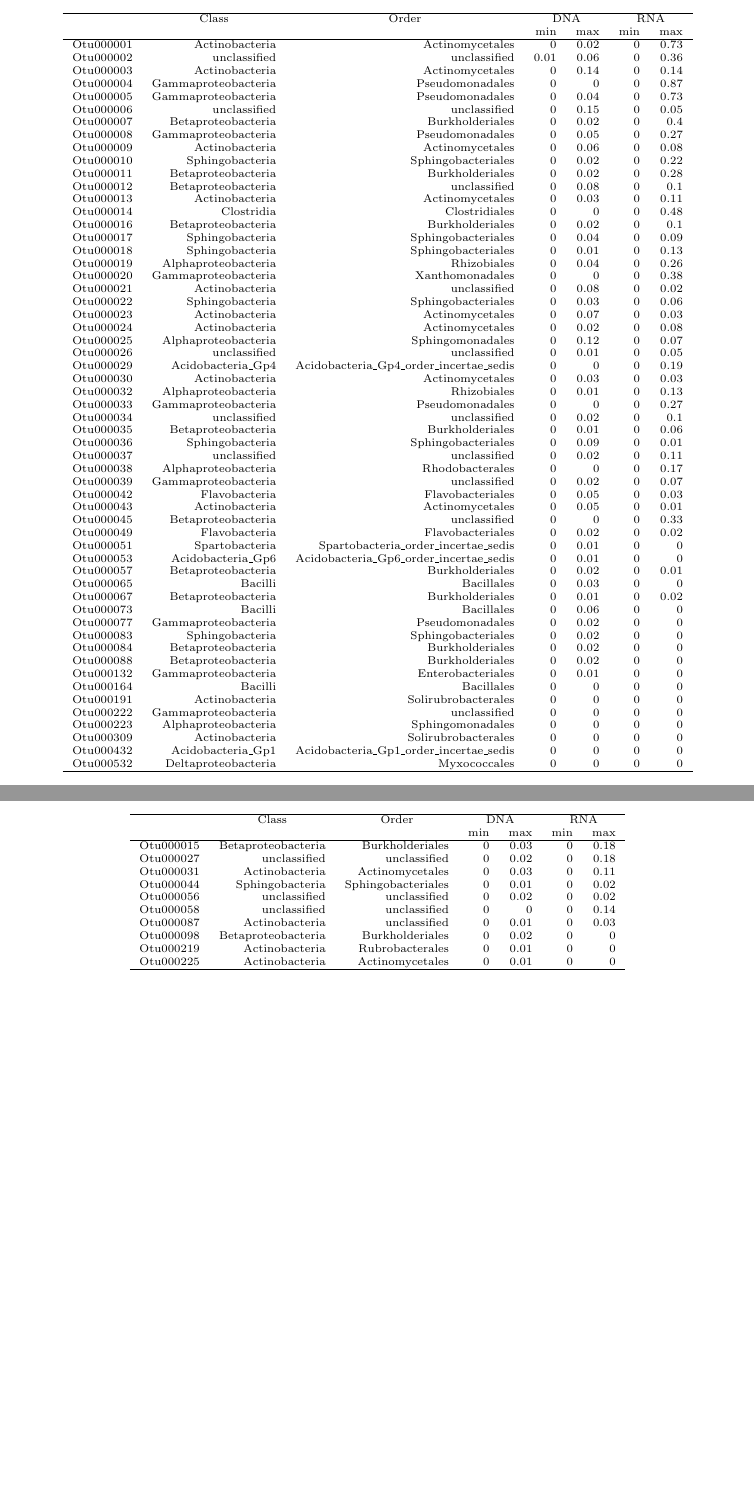
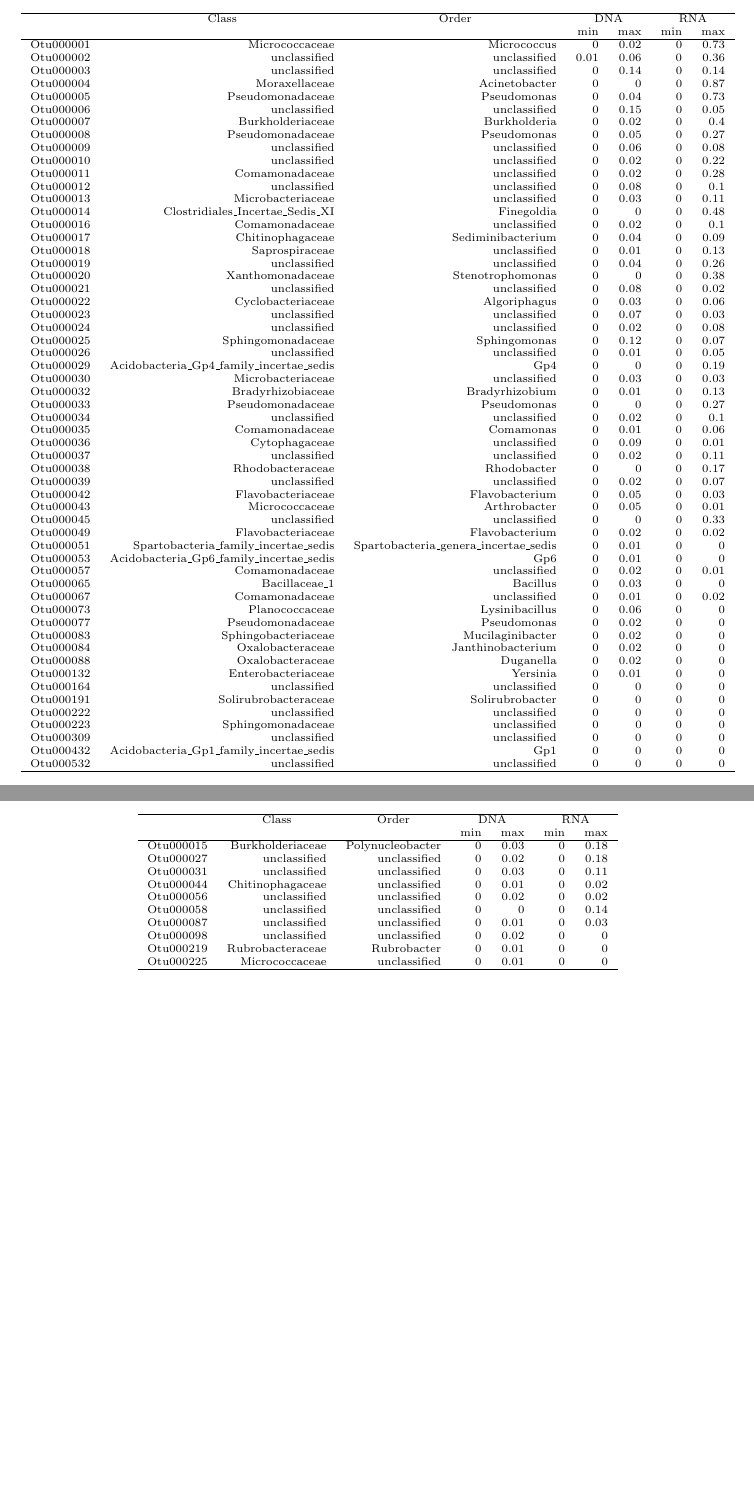
Before and after one commit to mmuscarella/ReservoirGradient, a LaTeX document (tables/Tables.tex, which reads tables/table1.tex, tables/table2.tex): two parts of pages 1 and 2 of 2, joined at a grey line, cut so that both start at the same text. Compiled offline with pdfLaTeX.

Commit message:
figures updated with current theme

```diff
--- a/tables/table1.tex
+++ b/tables/table1.tex
@@ -8,63 +8,63 @@
                       \multicolumn{2}{c}{DNA} & \multicolumn{2}{c}{RNA} \\
  & &  & min & max & min & max \\
  \hline
-Otu000001 & Actinobacteria & Actinomycetales & 0 & 0.02 & 0 & 0.73 \\
+Otu000001 & Micrococcaceae & Micrococcus & 0 & 0.02 & 0 & 0.73 \\
   Otu000002 & unclassified & unclassified & 0.01 & 0.06 & 0 & 0.36 \\
-  Otu000003 & Actinobacteria & Actinomycetales & 0 & 0.14 & 0 & 0.14 \\
-  Otu000004 & Gammaproteobacteria & Pseudomonadales & 0 & 0 & 0 & 0.87 \\
-  Otu000005 & Gammaproteobacteria & Pseudomonadales & 0 & 0.04 & 0 & 0.73 \\
+  Otu000003 & unclassified & unclassified & 0 & 0.14 & 0 & 0.14 \\
+  Otu000004 & Moraxellaceae & Acinetobacter & 0 & 0 & 0 & 0.87 \\
+  Otu000005 & Pseudomonadaceae & Pseudomonas & 0 & 0.04 & 0 & 0.73 \\
   Otu000006 & unclassified & unclassified & 0 & 0.15 & 0 & 0.05 \\
-  Otu000007 & Betaproteobacteria & Burkholderiales & 0 & 0.02 & 0 & 0.4 \\
-  Otu000008 & Gammaproteobacteria & Pseudomonadales & 0 & 0.05 & 0 & 0.27 \\
-  Otu000009 & Actinobacteria & Actinomycetales & 0 & 0.06 & 0 & 0.08 \\
-  Otu000010 & Sphingobacteria & Sphingobacteriales & 0 & 0.02 & 0 & 0.22 \\
-  Otu000011 & Betaproteobacteria & Burkholderiales & 0 & 0.02 & 0 & 0.28 \\
-  Otu000012 & Betaproteobacteria & unclassified & 0 & 0.08 & 0 & 0.1 \\
-  Otu000013 & Actinobacteria & Actinomycetales & 0 & 0.03 & 0 & 0.11 \\
-  Otu000014 & Clostridia & Clostridiales & 0 & 0 & 0 & 0.48 \\
-  Otu000016 & Betaproteobacteria & Burkholderiales & 0 & 0.02 & 0 & 0.1 \\
-  Otu000017 & Sphingobacteria & Sphingobacteriales & 0 & 0.04 & 0 & 0.09 \\
-  Otu000018 & Sphingobacteria & Sphingobacteriales & 0 & 0.01 & 0 & 0.13 \\
-  Otu000019 & Alphaproteobacteria & Rhizobiales & 0 & 0.04 & 0 & 0.26 \\
-  Otu000020 & Gammaproteobacteria & Xanthomonadales & 0 & 0 & 0 & 0.38 \\
-  Otu000021 & Actinobacteria & unclassified & 0 & 0.08 & 0 & 0.02 \\
-  Otu000022 & Sphingobacteria & Sphingobacteriales & 0 & 0.03 & 0 & 0.06 \\
-  Otu000023 & Actinobacteria & Actinomycetales & 0 & 0.07 & 0 & 0.03 \\
-  Otu000024 & Actinobacteria & Actinomycetales & 0 & 0.02 & 0 & 0.08 \\
-  Otu000025 & Alphaproteobacteria & Sphingomonadales & 0 & 0.12 & 0 & 0.07 \\
+  Otu000007 & Burkholderiaceae & Burkholderia & 0 & 0.02 & 0 & 0.4 \\
+  Otu000008 & Pseudomonadaceae & Pseudomonas & 0 & 0.05 & 0 & 0.27 \\
+  Otu000009 & unclassified & unclassified & 0 & 0.06 & 0 & 0.08 \\
+  Otu000010 & unclassified & unclassified & 0 & 0.02 & 0 & 0.22 \\
+  Otu000011 & Comamonadaceae & unclassified & 0 & 0.02 & 0 & 0.28 \\
+  Otu000012 & unclassified & unclassified & 0 & 0.08 & 0 & 0.1 \\
+  Otu000013 & Microbacteriaceae & unclassified & 0 & 0.03 & 0 & 0.11 \\
+  Otu000014 & Clostridiales\_Incertae\_Sedis\_XI & Finegoldia & 0 & 0 & 0 & 0.48 \\
+  Otu000016 & Comamonadaceae & unclassified & 0 & 0.02 & 0 & 0.1 \\
+  Otu000017 & Chitinophagaceae & Sediminibacterium & 0 & 0.04 & 0 & 0.09 \\
+  Otu000018 & Saprospiraceae & unclassified & 0 & 0.01 & 0 & 0.13 \\
+  Otu000019 & unclassified & unclassified & 0 & 0.04 & 0 & 0.26 \\
+  Otu000020 & Xanthomonadaceae & Stenotrophomonas & 0 & 0 & 0 & 0.38 \\
+  Otu000021 & unclassified & unclassified & 0 & 0.08 & 0 & 0.02 \\
+  Otu000022 & Cyclobacteriaceae & Algoriphagus & 0 & 0.03 & 0 & 0.06 \\
+  Otu000023 & unclassified & unclassified & 0 & 0.07 & 0 & 0.03 \\
+  Otu000024 & unclassified & unclassified & 0 & 0.02 & 0 & 0.08 \\
+  Otu000025 & Sphingomonadaceae & Sphingomonas & 0 & 0.12 & 0 & 0.07 \\
   Otu000026 & unclassified & unclassified & 0 & 0.01 & 0 & 0.05 \\
-  Otu000029 & Acidobacteria\_Gp4 & Acidobacteria\_Gp4\_order\_incertae\_sedis & 0 & 0 & 0 & 0.19 \\
-  Otu000030 & Actinobacteria & Actinomycetales & 0 & 0.03 & 0 & 0.03 \\
-  Otu000032 & Alphaproteobacteria & Rhizobiales & 0 & 0.01 & 0 & 0.13 \\
-  Otu000033 & Gammaproteobacteria & Pseudomonadales & 0 & 0 & 0 & 0.27 \\
+  Otu000029 & Acidobacteria\_Gp4\_family\_incertae\_sedis & Gp4 & 0 & 0 & 0 & 0.19 \\
+  Otu000030 & Microbacteriaceae & unclassified & 0 & 0.03 & 0 & 0.03 \\
+  Otu000032 & Bradyrhizobiaceae & Bradyrhizobium & 0 & 0.01 & 0 & 0.13 \\
+  Otu000033 & Pseudomonadaceae & Pseudomonas & 0 & 0 & 0 & 0.27 \\
   Otu000034 & unclassified & unclassified & 0 & 0.02 & 0 & 0.1 \\
-  Otu000035 & Betaproteobacteria & Burkholderiales & 0 & 0.01 & 0 & 0.06 \\
-  Otu000036 & Sphingobacteria & Sphingobacteriales & 0 & 0.09 & 0 & 0.01 \\
+  Otu000035 & Comamonadaceae & Comamonas & 0 & 0.01 & 0 & 0.06 \\
+  Otu000036 & Cytophagaceae & unclassified & 0 & 0.09 & 0 & 0.01 \\
   Otu000037 & unclassified & unclassified & 0 & 0.02 & 0 & 0.11 \\
-  Otu000038 & Alphaproteobacteria & Rhodobacterales & 0 & 0 & 0 & 0.17 \\
-  Otu000039 & Gammaproteobacteria & unclassified & 0 & 0.02 & 0 & 0.07 \\
-  Otu000042 & Flavobacteria & Flavobacteriales & 0 & 0.05 & 0 & 0.03 \\
-  Otu000043 & Actinobacteria & Actinomycetales & 0 & 0.05 & 0 & 0.01 \\
-  Otu000045 & Betaproteobacteria & unclassified & 0 & 0 & 0 & 0.33 \\
-  Otu000049 & Flavobacteria & Flavobacteriales & 0 & 0.02 & 0 & 0.02 \\
-  Otu000051 & Spartobacteria & Spartobacteria\_order\_incertae\_sedis & 0 & 0.01 & 0 & 0 \\
-  Otu000053 & Acidobacteria\_Gp6 & Acidobacteria\_Gp6\_order\_incertae\_sedis & 0 & 0.01 & 0 & 0 \\
-  Otu000057 & Betaproteobacteria & Burkholderiales & 0 & 0.02 & 0 & 0.01 \\
-  Otu000065 & Bacilli & Bacillales & 0 & 0.03 & 0 & 0 \\
-  Otu000067 & Betaproteobacteria & Burkholderiales & 0 & 0.01 & 0 & 0.02 \\
-  Otu000073 & Bacilli & Bacillales & 0 & 0.06 & 0 & 0 \\
-  Otu000077 & Gammaproteobacteria & Pseudomonadales & 0 & 0.02 & 0 & 0 \\
-  Otu000083 & Sphingobacteria & Sphingobacteriales & 0 & 0.02 & 0 & 0 \\
-  Otu000084 & Betaproteobacteria & Burkholderiales & 0 & 0.02 & 0 & 0 \\
-  Otu000088 & Betaproteobacteria & Burkholderiales & 0 & 0.02 & 0 & 0 \\
-  Otu000132 & Gammaproteobacteria & Enterobacteriales & 0 & 0.01 & 0 & 0 \\
-  Otu000164 & Bacilli & Bacillales & 0 & 0 & 0 & 0 \\
-  Otu000191 & Actinobacteria & Solirubrobacterales & 0 & 0 & 0 & 0 \\
-  Otu000222 & Gammaproteobacteria & unclassified & 0 & 0 & 0 & 0 \\
-  Otu000223 & Alphaproteobacteria & Sphingomonadales & 0 & 0 & 0 & 0 \\
-  Otu000309 & Actinobacteria & Solirubrobacterales & 0 & 0 & 0 & 0 \\
-  Otu000432 & Acidobacteria\_Gp1 & Acidobacteria\_Gp1\_order\_incertae\_sedis & 0 & 0 & 0 & 0 \\
-  Otu000532 & Deltaproteobacteria & Myxococcales & 0 & 0 & 0 & 0 \\
+  Otu000038 & Rhodobacteraceae & Rhodobacter & 0 & 0 & 0 & 0.17 \\
+  Otu000039 & unclassified & unclassified & 0 & 0.02 & 0 & 0.07 \\
+  Otu000042 & Flavobacteriaceae & Flavobacterium & 0 & 0.05 & 0 & 0.03 \\
+  Otu000043 & Micrococcaceae & Arthrobacter & 0 & 0.05 & 0 & 0.01 \\
+  Otu000045 & unclassified & unclassified & 0 & 0 & 0 & 0.33 \\
+  Otu000049 & Flavobacteriaceae & Flavobacterium & 0 & 0.02 & 0 & 0.02 \\
+  Otu000051 & Spartobacteria\_family\_incertae\_sedis & Spartobacteria\_genera\_incertae\_sedis & 0 & 0.01 & 0 & 0 \\
+  Otu000053 & Acidobacteria\_Gp6\_family\_incertae\_sedis & Gp6 & 0 & 0.01 & 0 & 0 \\
+  Otu000057 & Comamonadaceae & unclassified & 0 & 0.02 & 0 & 0.01 \\
+  Otu000065 & Bacillaceae\_1 & Bacillus & 0 & 0.03 & 0 & 0 \\
+  Otu000067 & Comamonadaceae & unclassified & 0 & 0.01 & 0 & 0.02 \\
+  Otu000073 & Planococcaceae & Lysinibacillus & 0 & 0.06 & 0 & 0 \\
+  Otu000077 & Pseudomonadaceae & Pseudomonas & 0 & 0.02 & 0 & 0 \\
+  Otu000083 & Sphingobacteriaceae & Mucilaginibacter & 0 & 0.02 & 0 & 0 \\
+  Otu000084 & Oxalobacteraceae & Janthinobacterium & 0 & 0.02 & 0 & 0 \\
+  Otu000088 & Oxalobacteraceae & Duganella & 0 & 0.02 & 0 & 0 \\
+  Otu000132 & Enterobacteriaceae & Yersinia & 0 & 0.01 & 0 & 0 \\
+  Otu000164 & unclassified & unclassified & 0 & 0 & 0 & 0 \\
+  Otu000191 & Solirubrobacteraceae & Solirubrobacter & 0 & 0 & 0 & 0 \\
+  Otu000222 & unclassified & unclassified & 0 & 0 & 0 & 0 \\
+  Otu000223 & Sphingomonadaceae & unclassified & 0 & 0 & 0 & 0 \\
+  Otu000309 & unclassified & unclassified & 0 & 0 & 0 & 0 \\
+  Otu000432 & Acidobacteria\_Gp1\_family\_incertae\_sedis & Gp1 & 0 & 0 & 0 & 0 \\
+  Otu000532 & unclassified & unclassified & 0 & 0 & 0 & 0 \\
    \hline
 \end{tabular}
 \end{table}
--- a/tables/table2.tex
+++ b/tables/table2.tex
@@ -8,16 +8,16 @@
                       \multicolumn{2}{c}{DNA} & \multicolumn{2}{c}{RNA} \\
  & &  & min & max & min & max \\
  \hline
-Otu000015 & Betaproteobacteria & Burkholderiales & 0 & 0.03 & 0 & 0.18 \\
+Otu000015 & Burkholderiaceae & Polynucleobacter & 0 & 0.03 & 0 & 0.18 \\
   Otu000027 & unclassified & unclassified & 0 & 0.02 & 0 & 0.18 \\
-  Otu000031 & Actinobacteria & Actinomycetales & 0 & 0.03 & 0 & 0.11 \\
-  Otu000044 & Sphingobacteria & Sphingobacteriales & 0 & 0.01 & 0 & 0.02 \\
+  Otu000031 & unclassified & unclassified & 0 & 0.03 & 0 & 0.11 \\
+  Otu000044 & Chitinophagaceae & unclassified & 0 & 0.01 & 0 & 0.02 \\
   Otu000056 & unclassified & unclassified & 0 & 0.02 & 0 & 0.02 \\
   Otu000058 & unclassified & unclassified & 0 & 0 & 0 & 0.14 \\
-  Otu000087 & Actinobacteria & unclassified & 0 & 0.01 & 0 & 0.03 \\
-  Otu000098 & Betaproteobacteria & Burkholderiales & 0 & 0.02 & 0 & 0 \\
-  Otu000219 & Actinobacteria & Rubrobacterales & 0 & 0.01 & 0 & 0 \\
-  Otu000225 & Actinobacteria & Actinomycetales & 0 & 0.01 & 0 & 0 \\
+  Otu000087 & unclassified & unclassified & 0 & 0.01 & 0 & 0.03 \\
+  Otu000098 & unclassified & unclassified & 0 & 0.02 & 0 & 0 \\
+  Otu000219 & Rubrobacteraceae & Rubrobacter & 0 & 0.01 & 0 & 0 \\
+  Otu000225 & Micrococcaceae & unclassified & 0 & 0.01 & 0 & 0 \\
    \hline
 \end{tabular}
 \end{table}
```
Also changed, not shown: figures/01_Richness.pdf, figures/01_Richness.png, figures/02_active-tot-pcoa-trajectories.pdf, figures/03_similarity-to-soils.pdf, figures/03_similarity-to-soils.png, figures/04_transient-rich.pdf, figures/04_transient-rich.png, figures/05_ecosystem-functions.pdf, figures/06_core-function.pdf (added), figures/06_core-function.png (added), figures/06_nonsoilcore-function.pdf (added), figures/06_soilcore-function.pdf (added), figures/06_transients-function.pdf, figures/06_transients-function.png, 7 more files, 1 other file.
